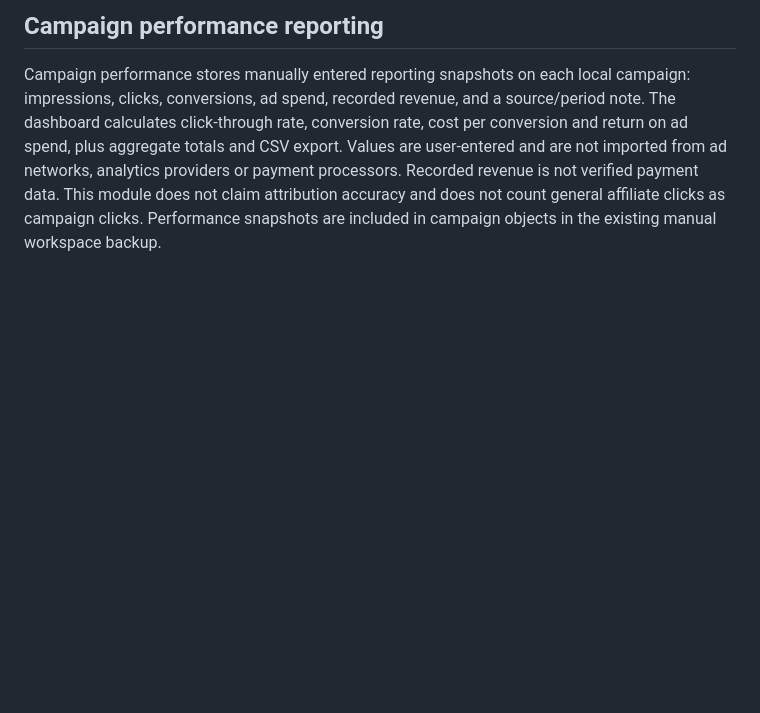
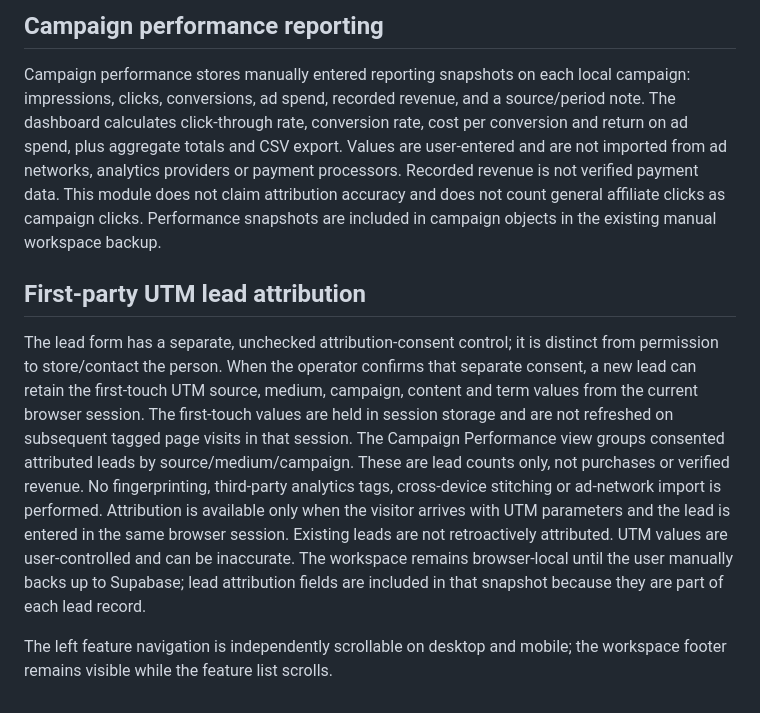
Before and after one commit to LovK45/Auto-Saas, a Markdown page: supabase/README.md, the part around the change. Drawn GitHub-style; blank space fills up the shorter version.

Commit message:
Document UTM attribution and scrollable navigation

```diff
--- a/supabase/README.md
+++ b/supabase/README.md
@@ -68,3 +68,10 @@ The Business Timeline derives a chronological activity view from existing local
 ## Campaign performance reporting
 
 Campaign performance stores manually entered reporting snapshots on each local campaign: impressions, clicks, conversions, ad spend, recorded revenue, and a source/period note. The dashboard calculates click-through rate, conversion rate, cost per conversion and return on ad spend, plus aggregate totals and CSV export. Values are user-entered and are not imported from ad networks, analytics providers or payment processors. Recorded revenue is not verified payment data. This module does not claim attribution accuracy and does not count general affiliate clicks as campaign clicks. Performance snapshots are included in campaign objects in the existing manual workspace backup.
+
+
+## First-party UTM lead attribution
+
+The lead form has a separate, unchecked attribution-consent control; it is distinct from permission to store/contact the person. When the operator confirms that separate consent, a new lead can retain the first-touch UTM source, medium, campaign, content and term values from the current browser session. The first-touch values are held in session storage and are not refreshed on subsequent tagged page visits in that session. The Campaign Performance view groups consented attributed leads by source/medium/campaign. These are lead counts only, not purchases or verified revenue. No fingerprinting, third-party analytics tags, cross-device stitching or ad-network import is performed. Attribution is available only when the visitor arrives with UTM parameters and the lead is entered in the same browser session. Existing leads are not retroactively attributed. UTM values are user-controlled and can be inaccurate. The workspace remains browser-local until the user manually backs up to Supabase; lead attribution fields are included in that snapshot because they are part of each lead record.
+
+The left feature navigation is independently scrollable on desktop and mobile; the workspace footer remains visible while the feature list scrolls.
```
